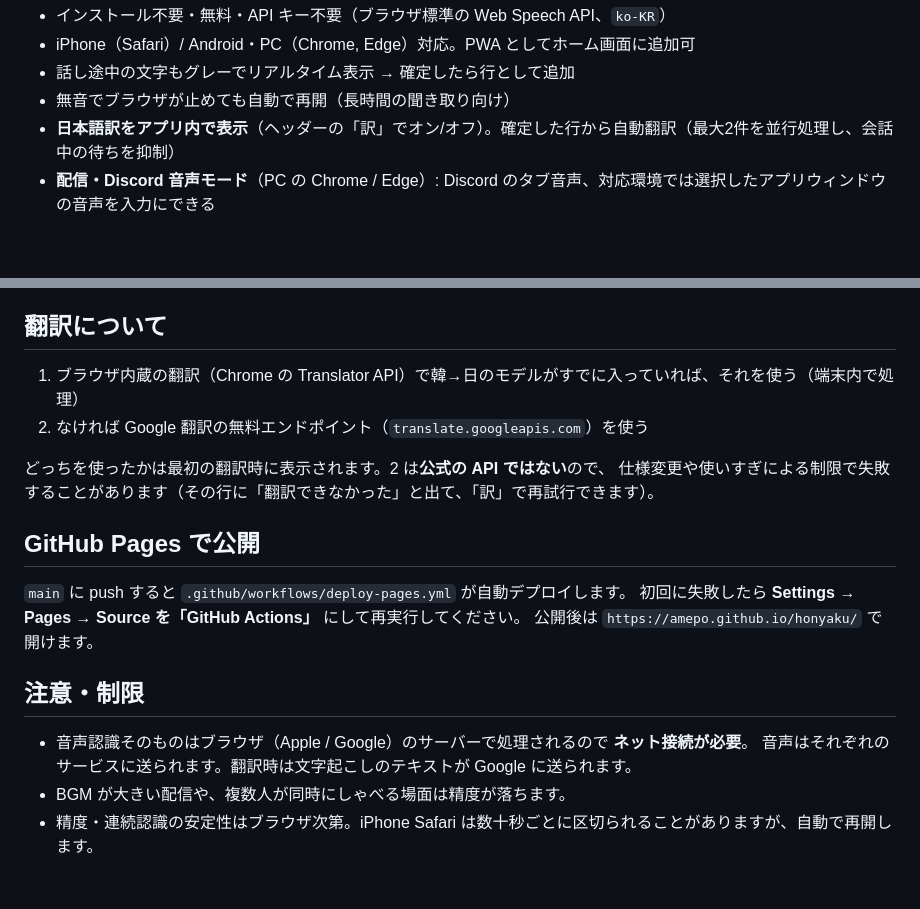
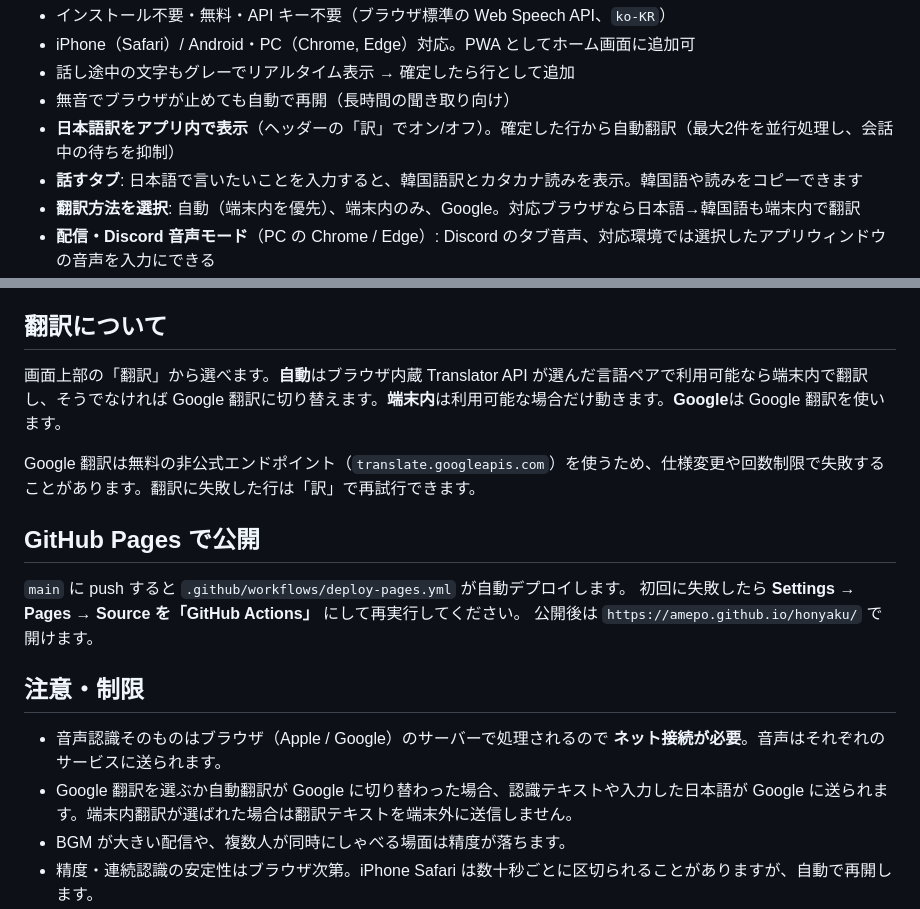
Before and after one commit to amepo/honyaku, a Markdown page: README.md, 2 parts joined by grey strips. GitHub-like rendering; blank space fills up the shorter version.

Commit message:
Document speak tab and translation choices

```diff
--- a/README.md
+++ b/README.md
@@ -8,6 +8,8 @@
 - 話し途中の文字もグレーでリアルタイム表示 → 確定したら行として追加
 - 無音でブラウザが止めても自動で再開（長時間の聞き取り向け）
 - **日本語訳をアプリ内で表示**（ヘッダーの「訳」でオン/オフ）。確定した行から自動翻訳（最大2件を並行処理し、会話中の待ちを抑制）
+- **話すタブ**: 日本語で言いたいことを入力すると、韓国語訳とカタカナ読みを表示。韓国語や読みをコピーできます
+- **翻訳方法を選択**: 自動（端末内を優先）、端末内のみ、Google。対応ブラウザなら日本語→韓国語も端末内で翻訳
 - **配信・Discord 音声モード**（PC の Chrome / Edge）: Discord のタブ音声、対応環境では選択したアプリウィンドウの音声を入力にできる
 - **読み（発音）を表示**（ヘッダーの「読み」でカナ → ローマ字 → なし を切替）。
   綴りではなく実際の発音に寄せる（연음・비음화・유음화・격음화・경음화・구개음화 を適用。例: 감사합니다 → カムサハムニダ / gamsahamnida）。
@@ -41,11 +43,9 @@ npm test    # ロジックのユニットテスト（Node 22、依存なし）
 
 ## 翻訳について
 
-1. ブラウザ内蔵の翻訳（Chrome の Translator API）で韓→日のモデルがすでに入っていれば、それを使う（端末内で処理）
-2. なければ Google 翻訳の無料エンドポイント（`translate.googleapis.com`）を使う
+画面上部の「翻訳」から選べます。**自動**はブラウザ内蔵 Translator API が選んだ言語ペアで利用可能なら端末内で翻訳し、そうでなければ Google 翻訳に切り替えます。**端末内**は利用可能な場合だけ動きます。**Google**は Google 翻訳を使います。
 
-どっちを使ったかは最初の翻訳時に表示されます。2 は**公式の API ではない**ので、
-仕様変更や使いすぎによる制限で失敗することがあります（その行に「翻訳できなかった」と出て、「訳」で再試行できます）。
+Google 翻訳は無料の非公式エンドポイント（`translate.googleapis.com`）を使うため、仕様変更や回数制限で失敗することがあります。翻訳に失敗した行は「訳」で再試行できます。
 
 ## GitHub Pages で公開
 
@@ -55,8 +55,8 @@ npm test    # ロジックのユニットテスト（Node 22、依存なし）
 
 ## 注意・制限
 
-- 音声認識そのものはブラウザ（Apple / Google）のサーバーで処理されるので **ネット接続が必要**。
-  音声はそれぞれのサービスに送られます。翻訳時は文字起こしのテキストが Google に送られます。
+- 音声認識そのものはブラウザ（Apple / Google）のサーバーで処理されるので **ネット接続が必要**。音声はそれぞれのサービスに送られます。
+- Google 翻訳を選ぶか自動翻訳が Google に切り替わった場合、認識テキストや入力した日本語が Google に送られます。端末内翻訳が選ばれた場合は翻訳テキストを端末外に送信しません。
 - BGM が大きい配信や、複数人が同時にしゃべる場面は精度が落ちます。
 - 精度・連続認識の安定性はブラウザ次第。iPhone Safari は数十秒ごとに区切られることがありますが、自動で再開します。
 - Firefox は非対応。
```
